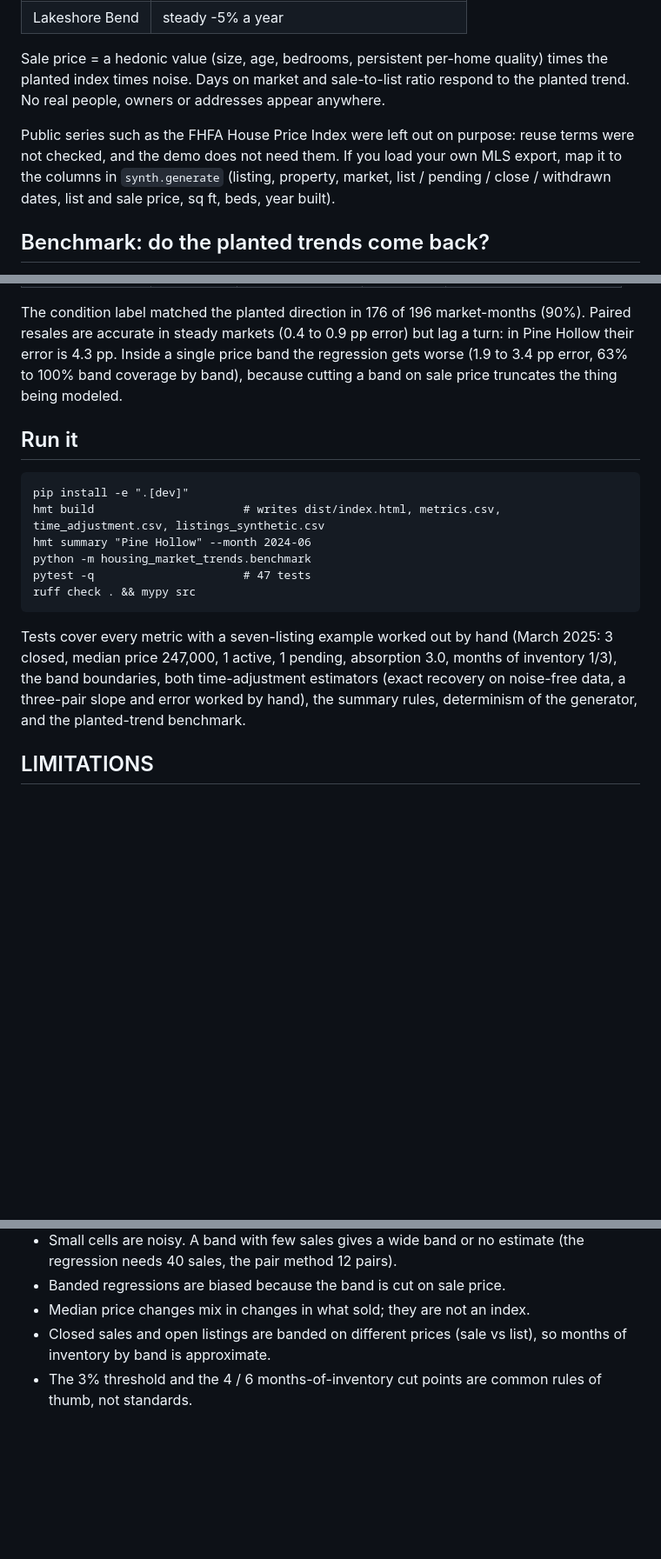
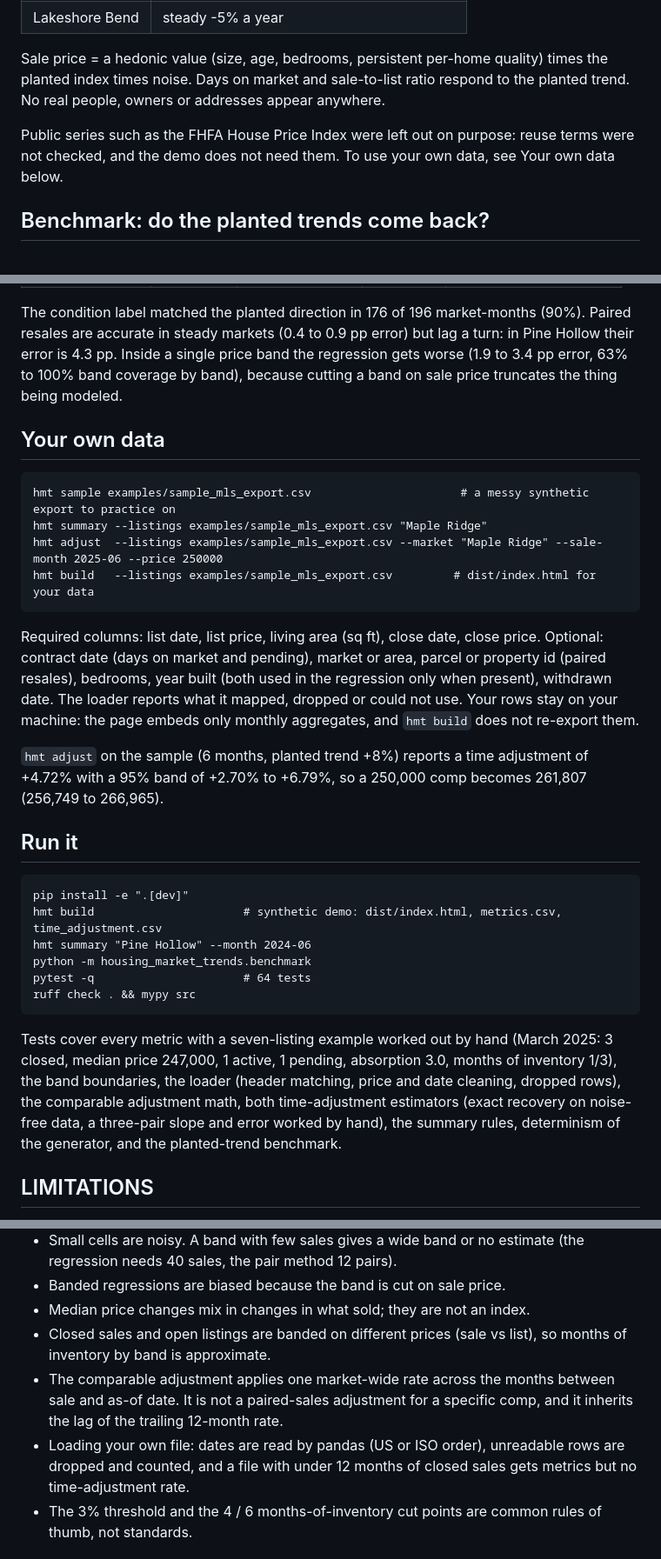
Before and after one commit to chasebuilds/housing-market-trends, a Markdown page: README.md, 3 parts joined by grey strips. Shown at 87% size. GitHub-like rendering; blank space fills up the shorter version.

````diff
--- a/README.md
+++ b/README.md
@@ -51,7 +54,7 @@ Everything is synthetic and seeded (`seed=42`). Four invented markets, 60 months
 
 Sale price = a hedonic value (size, age, bedrooms, persistent per-home quality) times the planted index times noise. Days on market and sale-to-list ratio respond to the planted trend. No real people, owners or addresses appear anywhere.
 
-Public series such as the FHFA House Price Index were left out on purpose: reuse terms were not checked, and the demo does not need them. If you load your own MLS export, map it to the columns in `synth.generate` (listing, property, market, list / pending / close / withdrawn dates, list and sale price, sq ft, beds, year built).
+Public series such as the FHFA House Price Index were left out on purpose: reuse terms were not checked, and the demo does not need them. To use your own data, see Your own data below.
 
 ## Benchmark: do the planted trends come back?
 
@@ -64,18 +67,31 @@ Public series such as the FHFA House Price Index were left out on purpose: reuse
 
 The condition label matched the planted direction in 176 of 196 market-months (90%). Paired resales are accurate in steady markets (0.4 to 0.9 pp error) but lag a turn: in Pine Hollow their error is 4.3 pp. Inside a single price band the regression gets worse (1.9 to 3.4 pp error, 63% to 100% band coverage by band), because cutting a band on sale price truncates the thing being modeled.
 
+## Your own data
+
+```
+hmt sample examples/sample_mls_export.csv                      # a messy synthetic export to practice on
+hmt summary --listings examples/sample_mls_export.csv "Maple Ridge"
+hmt adjust  --listings examples/sample_mls_export.csv --market "Maple Ridge" --sale-month 2025-06 --price 250000
+hmt build   --listings examples/sample_mls_export.csv         # dist/index.html for your data
+```
+
+Required columns: list date, list price, living area (sq ft), close date, close price. Optional: contract date (days on market and pending), market or area, parcel or property id (paired resales), bedrooms, year built (both used in the regression only when present), withdrawn date. The loader reports what it mapped, dropped or could not use. Your rows stay on your machine: the page embeds only monthly aggregates, and `hmt build` does not re-export them.
+
+`hmt adjust` on the sample (6 months, planted trend +8%) reports a time adjustment of +4.72% with a 95% band of +2.70% to +6.79%, so a 250,000 comp becomes 261,807 (256,749 to 266,965).
+
 ## Run it
 
 ```
 pip install -e ".[dev]"
-hmt build                      # writes dist/index.html, metrics.csv, time_adjustment.csv, listings_synthetic.csv
+hmt build                      # synthetic demo: dist/index.html, metrics.csv, time_adjustment.csv
 hmt summary "Pine Hollow" --month 2024-06
 python -m housing_market_trends.benchmark
-pytest -q                      # 47 tests
+pytest -q                      # 64 tests
 ruff check . && mypy src
 ```
 
-Tests cover every metric with a seven-listing example worked out by hand (March 2025: 3 closed, median price 247,000, 1 active, 1 pending, absorption 3.0, months of inventory 1/3), the band boundaries, both time-adjustment estimators (exact recovery on noise-free data, a three-pair slope and error worked by hand), the summary rules, determinism of the generator, and the planted-trend benchmark.
+Tests cover every metric with a seven-listing example worked out by hand (March 2025: 3 closed, median price 247,000, 1 active, 1 pending, absorption 3.0, months of inventory 1/3), the band boundaries, the loader (header matching, price and date cleaning, dropped rows), the comparable adjustment math, both time-adjustment estimators (exact recovery on noise-free data, a three-pair slope and error worked by hand), the summary rules, determinism of the generator, and the planted-trend benchmark.
 
 ## LIMITATIONS
 
@@ -86,6 +102,8 @@ Tests cover every metric with a seven-listing example worked out by hand (March
 - Banded regressions are biased because the band is cut on sale price.
 - Median price changes mix in changes in what sold; they are not an index.
 - Closed sales and open listings are banded on different prices (sale vs list), so months of inventory by band is approximate.
+- The comparable adjustment applies one market-wide rate across the months between sale and as-of date. It is not a paired-sales adjustment for a specific comp, and it inherits the lag of the trailing 12-month rate.
+- Loading your own file: dates are read by pandas (US or ISO order), unreadable rows are dropped and counted, and a file with under 12 months of closed sales gets metrics but no time-adjustment rate.
 - The 3% threshold and the 4 / 6 months-of-inventory cut points are common rules of thumb, not standards.
 
 ## License
````
Also changed, not shown: other parts of README.md (+9 -6 lines), assets/dashboard.jpg (deleted), docs/preview.png, 9 other files.
